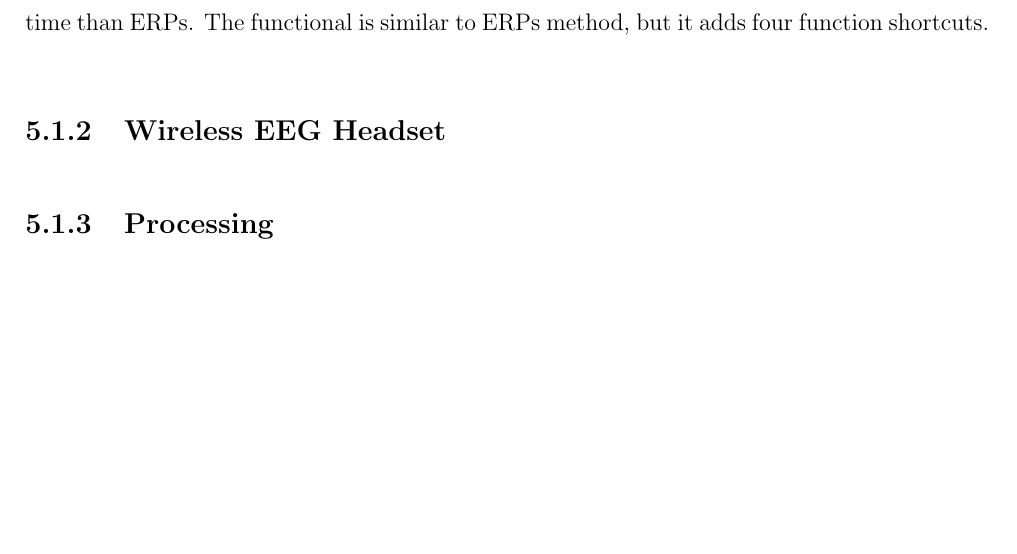
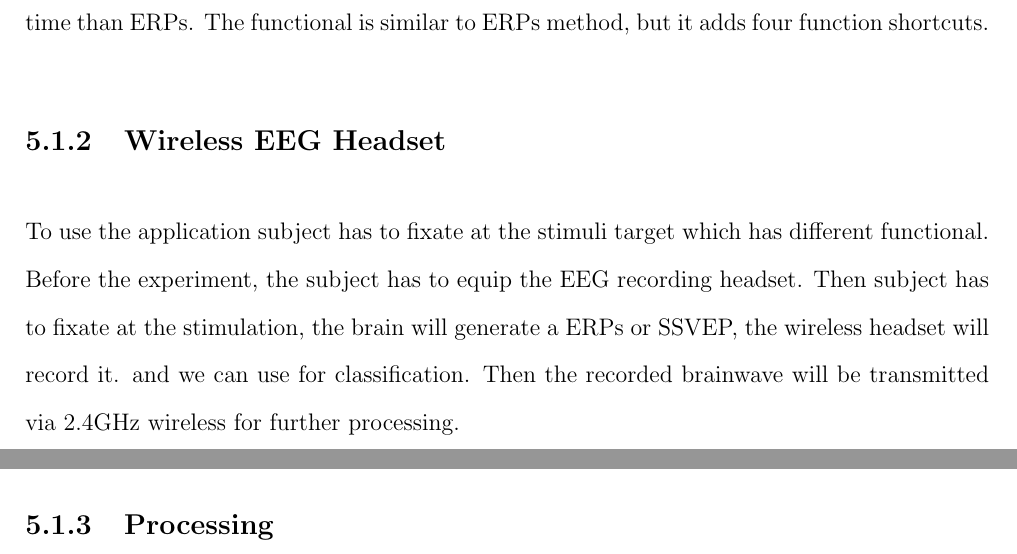
Before and after one commit to ioscarhunter/paper4, a LaTeX thesis (thesis.tex, which reads chapter5/softwaredesign.tex): part of page 56 of 69 before the commit and two parts of pages 56 and 57 of 70 after it, the two joined at a grey line, cut so that both start at the same text, the shorter picture padded with empty space. Compiled offline with pdfLaTeX.

Commit message:
txs auto checkin

```diff
--- a/chapter5/softwaredesign.tex
+++ b/chapter5/softwaredesign.tex
@@ -30,6 +30,7 @@ In ERPs method, we use visual stimulator with four targets, because it takes a l
 In SSVEP method, we use visual stimulator with eight targets. Because it takes less time than ERPs. The functional is similar to ERPs method, but it adds four function shortcuts.
 
 \subsection{Wireless EEG Headset}
+To use the application subject has to fixate at the stimuli target which has different functional. Before the experiment, the subject has to equip the EEG recording headset. Then subject has to fixate at the stimulation, the brain will generate a ERPs or SSVEP, the wireless headset will record it. and we can use for classification. Then the recorded brainwave will be transmitted via 2.4GHz wireless for further processing.
 
 \subsection{Processing}
 
```
